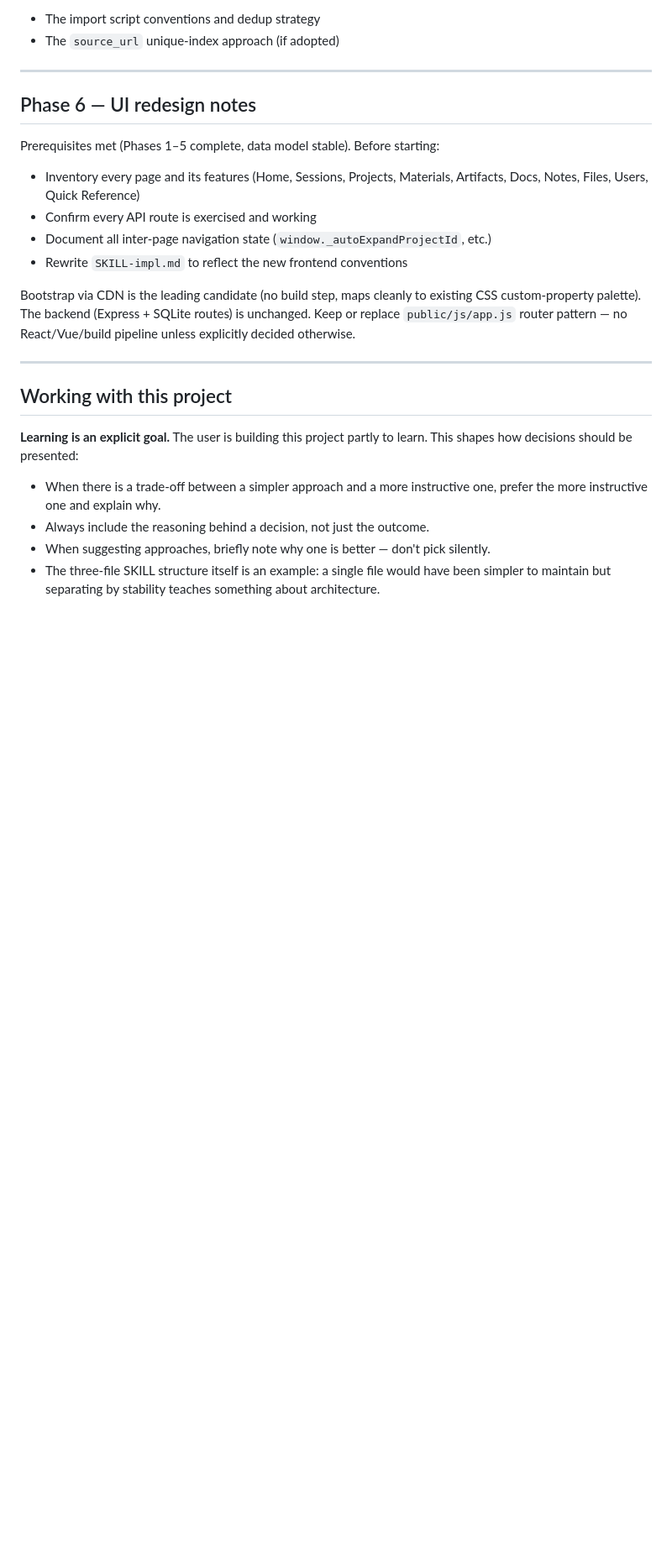
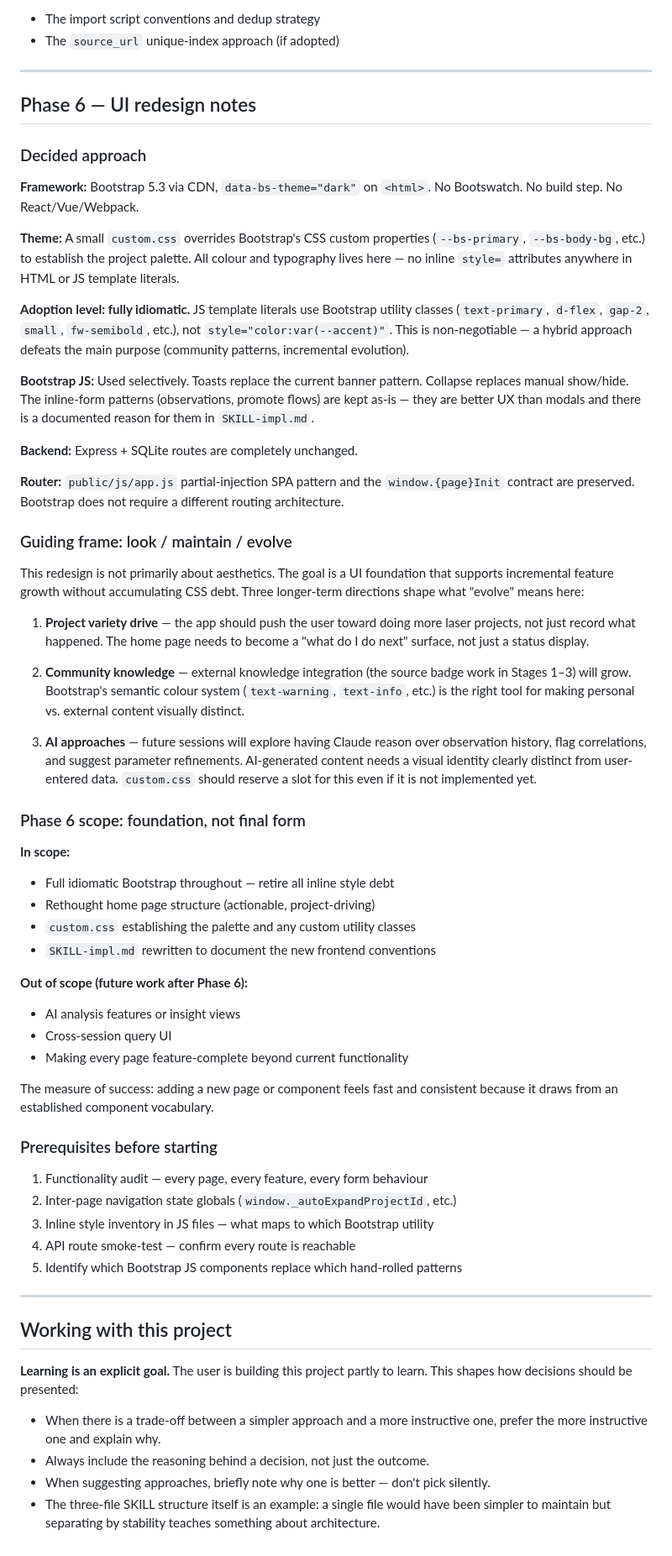
Before and after one commit to donox/S1, a Markdown page: SKILL.md, the part around the change. Shown at 84% size. Drawn GitHub-style; blank space fills up the shorter version.

Commit message:
expand phase 6 notes with decided bootstrap approach and evolve framing
Documents settled decisions: BS5.3 dark via CDN, custom.css palette
overrides, fully idiomatic adoption (no hybrid), selective Bootstrap JS
usage, foundation-first scope. Captures the look/maintain/evolve framing
and the three longer-term directions (project drive, community knowledge,
AI approaches) that shape what "evolve" means. Lists prerequisites for
starting the audit before writing any Bootstrap HTML.

Co-Authored-By: Claude Sonnet 4.6 <noreply@anthropic.com>

```diff
--- a/SKILL.md
+++ b/SKILL.md
@@ -156,18 +156,76 @@ When Stages 2–3 ship, add to `SKILL-impl.md`:
 
 ## Phase 6 — UI redesign notes
 
-Prerequisites met (Phases 1–5 complete, data model stable). Before starting:
+### Decided approach
 
-- Inventory every page and its features (Home, Sessions, Projects, Materials, Artifacts,
-  Docs, Notes, Files, Users, Quick Reference)
-- Confirm every API route is exercised and working
-- Document all inter-page navigation state (`window._autoExpandProjectId`, etc.)
-- Rewrite `SKILL-impl.md` to reflect the new frontend conventions
+**Framework:** Bootstrap 5.3 via CDN, `data-bs-theme="dark"` on `<html>`.
+No Bootswatch. No build step. No React/Vue/Webpack.
 
-Bootstrap via CDN is the leading candidate (no build step, maps cleanly to existing
-CSS custom-property palette). The backend (Express + SQLite routes) is unchanged.
-Keep or replace `public/js/app.js` router pattern — no React/Vue/build pipeline unless
-explicitly decided otherwise.
+**Theme:** A small `custom.css` overrides Bootstrap's CSS custom properties
+(`--bs-primary`, `--bs-body-bg`, etc.) to establish the project palette.
+All colour and typography lives here — no inline `style=` attributes anywhere
+in HTML or JS template literals.
+
+**Adoption level: fully idiomatic.** JS template literals use Bootstrap utility
+classes (`text-primary`, `d-flex`, `gap-2`, `small`, `fw-semibold`, etc.),
+not `style="color:var(--accent)"`. This is non-negotiable — a hybrid approach
+defeats the main purpose (community patterns, incremental evolution).
+
+**Bootstrap JS:** Used selectively. Toasts replace the current banner pattern.
+Collapse replaces manual show/hide. The inline-form patterns (observations,
+promote flows) are kept as-is — they are better UX than modals and there is
+a documented reason for them in `SKILL-impl.md`.
+
+**Backend:** Express + SQLite routes are completely unchanged.
+
+**Router:** `public/js/app.js` partial-injection SPA pattern and the
+`window.{page}Init` contract are preserved. Bootstrap does not require a
+different routing architecture.
+
+### Guiding frame: look / maintain / evolve
+
+This redesign is not primarily about aesthetics. The goal is a UI foundation
+that supports incremental feature growth without accumulating CSS debt. Three
+longer-term directions shape what "evolve" means here:
+
+1. **Project variety drive** — the app should push the user toward doing more
+   laser projects, not just record what happened. The home page needs to become
+   a "what do I do next" surface, not just a status display.
+
+2. **Community knowledge** — external knowledge integration (the source badge
+   work in Stages 1–3) will grow. Bootstrap's semantic colour system
+   (`text-warning`, `text-info`, etc.) is the right tool for making
+   personal vs. external content visually distinct.
+
+3. **AI approaches** — future sessions will explore having Claude reason over
+   observation history, flag correlations, and suggest parameter refinements.
+   AI-generated content needs a visual identity clearly distinct from
+   user-entered data. `custom.css` should reserve a slot for this even if
+   it is not implemented yet.
+
+### Phase 6 scope: foundation, not final form
+
+**In scope:**
+- Full idiomatic Bootstrap throughout — retire all inline style debt
+- Rethought home page structure (actionable, project-driving)
+- `custom.css` establishing the palette and any custom utility classes
+- `SKILL-impl.md` rewritten to document the new frontend conventions
+
+**Out of scope (future work after Phase 6):**
+- AI analysis features or insight views
+- Cross-session query UI
+- Making every page feature-complete beyond current functionality
+
+The measure of success: adding a new page or component feels fast and
+consistent because it draws from an established component vocabulary.
+
+### Prerequisites before starting
+
+1. Functionality audit — every page, every feature, every form behaviour
+2. Inter-page navigation state globals (`window._autoExpandProjectId`, etc.)
+3. Inline style inventory in JS files — what maps to which Bootstrap utility
+4. API route smoke-test — confirm every route is reachable
+5. Identify which Bootstrap JS components replace which hand-rolled patterns
 
 ---
 
```
